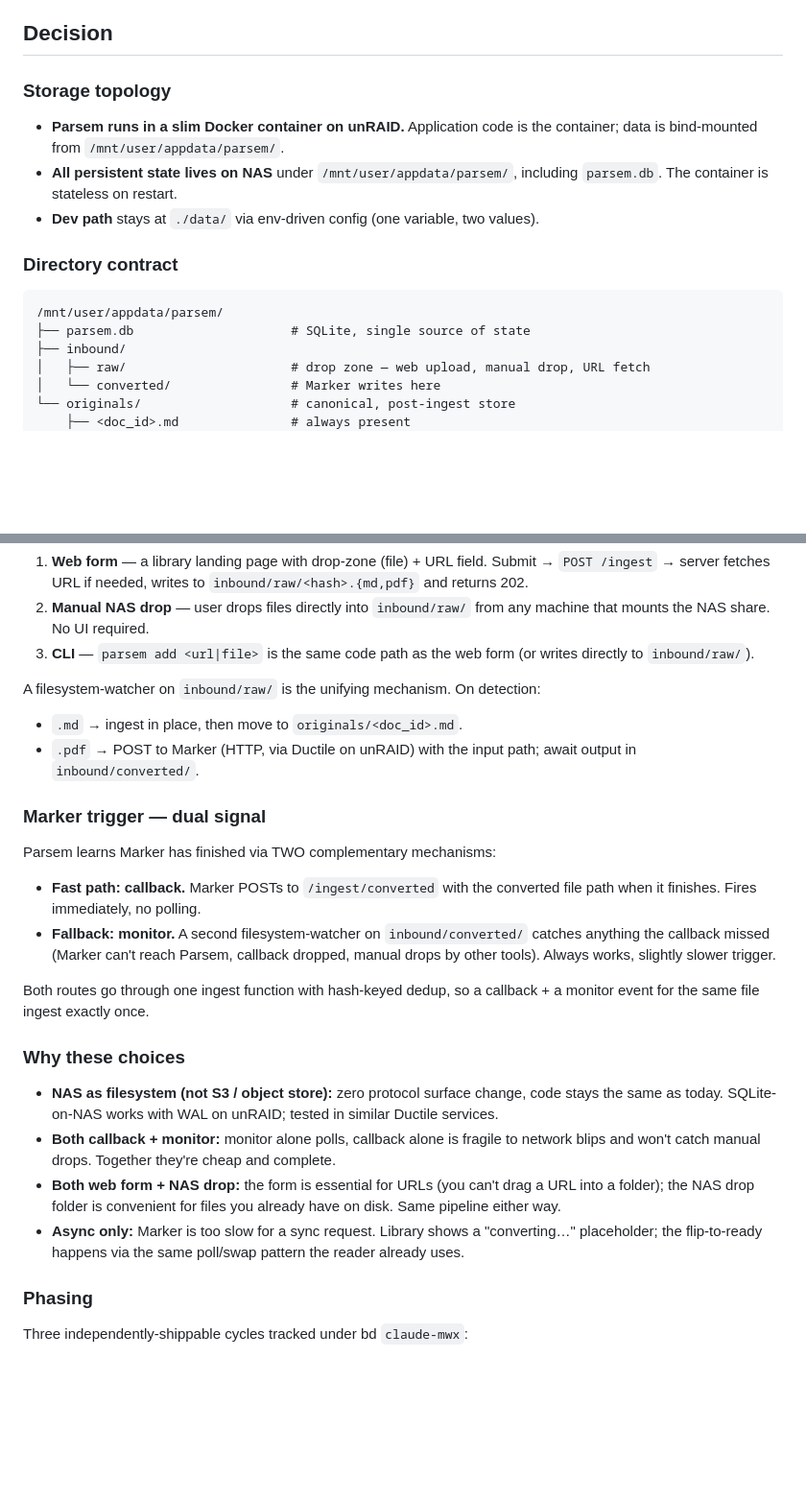
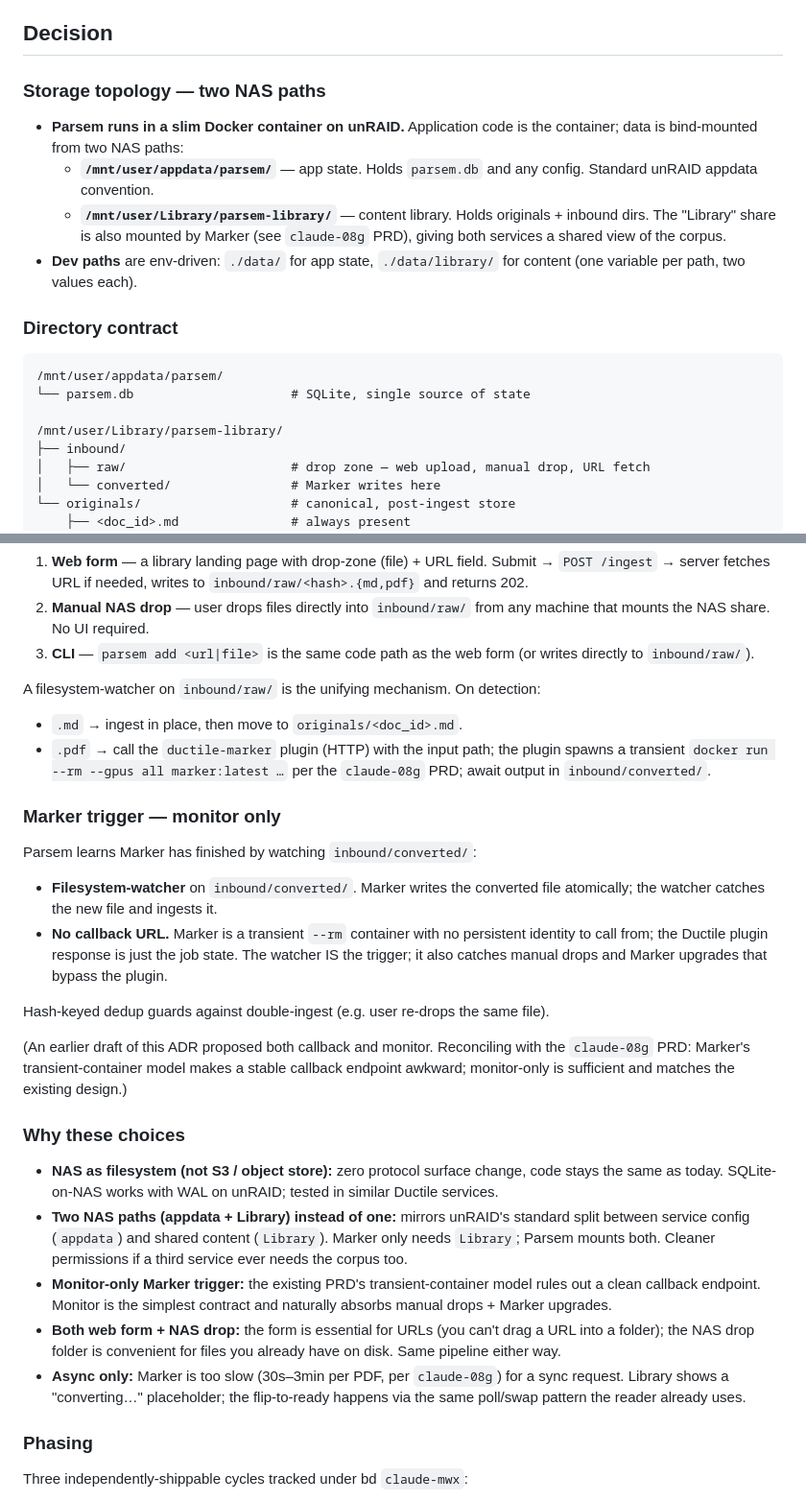
Before and after one commit to mattjoyce/Parsem, a Markdown page: docs/adr/0001-nas-ingest-pipeline.md, 2 parts joined by grey strips. Shown at 96% size. Drawn GitHub-style; blank space fills up the shorter version.

Commit message:
docs(adr): align 0001 with claude-08g Marker PRD
Reconciles two details against the existing Marker work:

- Storage split: appdata (parsem.db) lives at /mnt/user/appdata/parsem,
  library content (originals + inbound dirs) lives at /mnt/user/Library/
  parsem-library — both bind-mounted. Mirrors unRAID's appdata/Library
  share convention and matches the path Marker already targets.

- Monitor-only Marker trigger (was: callback + monitor): Marker's
  transient --rm container has no stable identity to call from, so
  the filesystem-watcher on inbound/converted/ is the only trigger.
  Simpler; matches the claude-08g PRD's design.

````diff
--- a/docs/adr/0001-nas-ingest-pipeline.md
+++ b/docs/adr/0001-nas-ingest-pipeline.md
@@ -10,17 +10,20 @@ Parsem needs to ingest both Markdown and PDF documents from URLs, file uploads,
 
 ## Decision
 
-### Storage topology
+### Storage topology — two NAS paths
 
-- **Parsem runs in a slim Docker container on unRAID.** Application code is the container; data is bind-mounted from `/mnt/user/appdata/parsem/`.
-- **All persistent state lives on NAS** under `/mnt/user/appdata/parsem/`, including `parsem.db`. The container is stateless on restart.
-- **Dev path** stays at `./data/` via env-driven config (one variable, two values).
+- **Parsem runs in a slim Docker container on unRAID.** Application code is the container; data is bind-mounted from two NAS paths:
+  - **`/mnt/user/appdata/parsem/`** — app state. Holds `parsem.db` and any config. Standard unRAID appdata convention.
+  - **`/mnt/user/Library/parsem-library/`** — content library. Holds originals + inbound dirs. The "Library" share is also mounted by Marker (see `claude-08g` PRD), giving both services a shared view of the corpus.
+- **Dev paths** are env-driven: `./data/` for app state, `./data/library/` for content (one variable per path, two values each).
 
 ### Directory contract
 
 ```
 /mnt/user/appdata/parsem/
-├── parsem.db                     # SQLite, single source of state
+└── parsem.db                     # SQLite, single source of state
+
+/mnt/user/Library/parsem-library/
 ├── inbound/
 │   ├── raw/                      # drop zone — web upload, manual drop, URL fetch
 │   └── converted/                # Marker writes here
@@ -39,23 +42,26 @@ Three entry points converge on `inbound/raw/`:
 
 A filesystem-watcher on `inbound/raw/` is the unifying mechanism. On detection:
 - `.md` → ingest in place, then move to `originals/<doc_id>.md`.
-- `.pdf` → POST to Marker (HTTP, via Ductile on unRAID) with the input path; await output in `inbound/converted/`.
+- `.pdf` → call the `ductile-marker` plugin (HTTP) with the input path; the plugin spawns a transient `docker run --rm --gpus all marker:latest …` per the `claude-08g` PRD; await output in `inbound/converted/`.
 
-### Marker trigger — dual signal
+### Marker trigger — monitor only
 
-Parsem learns Marker has finished via TWO complementary mechanisms:
+Parsem learns Marker has finished by watching `inbound/converted/`:
 
-- **Fast path: callback.** Marker POSTs to `/ingest/converted` with the converted file path when it finishes. Fires immediately, no polling.
-- **Fallback: monitor.** A second filesystem-watcher on `inbound/converted/` catches anything the callback missed (Marker can't reach Parsem, callback dropped, manual drops by other tools). Always works, slightly slower trigger.
+- **Filesystem-watcher** on `inbound/converted/`. Marker writes the converted file atomically; the watcher catches the new file and ingests it.
+- **No callback URL.** Marker is a transient `--rm` container with no persistent identity to call from; the Ductile plugin response is just the job state. The watcher IS the trigger; it also catches manual drops and Marker upgrades that bypass the plugin.
 
-Both routes go through one ingest function with hash-keyed dedup, so a callback + a monitor event for the same file ingest exactly once.
+Hash-keyed dedup guards against double-ingest (e.g. user re-drops the same file).
+
+(An earlier draft of this ADR proposed both callback and monitor. Reconciling with the `claude-08g` PRD: Marker's transient-container model makes a stable callback endpoint awkward; monitor-only is sufficient and matches the existing design.)
 
 ### Why these choices
 
 - **NAS as filesystem (not S3 / object store):** zero protocol surface change, code stays the same as today. SQLite-on-NAS works with WAL on unRAID; tested in similar Ductile services.
-- **Both callback + monitor:** monitor alone polls, callback alone is fragile to network blips and won't catch manual drops. Together they're cheap and complete.
+- **Two NAS paths (appdata + Library) instead of one:** mirrors unRAID's standard split between service config (`appdata`) and shared content (`Library`). Marker only needs `Library`; Parsem mounts both. Cleaner permissions if a third service ever needs the corpus too.
+- **Monitor-only Marker trigger:** the existing PRD's transient-container model rules out a clean callback endpoint. Monitor is the simplest contract and naturally absorbs manual drops + Marker upgrades.
 - **Both web form + NAS drop:** the form is essential for URLs (you can't drag a URL into a folder); the NAS drop folder is convenient for files you already have on disk. Same pipeline either way.
-- **Async only:** Marker is too slow for a sync request. Library shows a "converting…" placeholder; the flip-to-ready happens via the same poll/swap pattern the reader already uses.
+- **Async only:** Marker is too slow (30s–3min per PDF, per `claude-08g`) for a sync request. Library shows a "converting…" placeholder; the flip-to-ready happens via the same poll/swap pattern the reader already uses.
 
 ### Phasing
 
````
